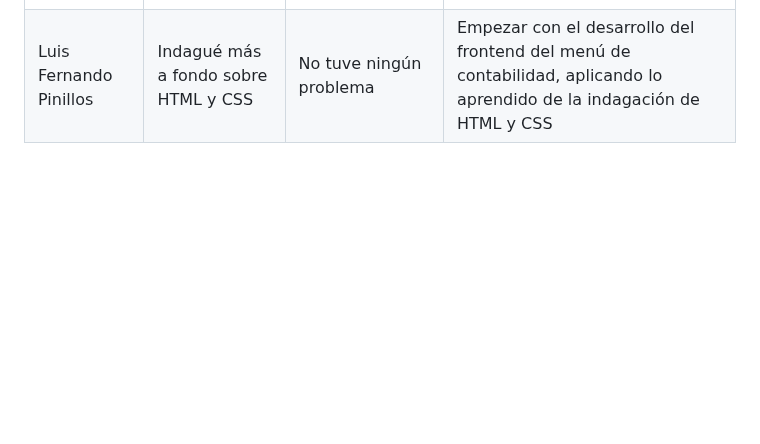
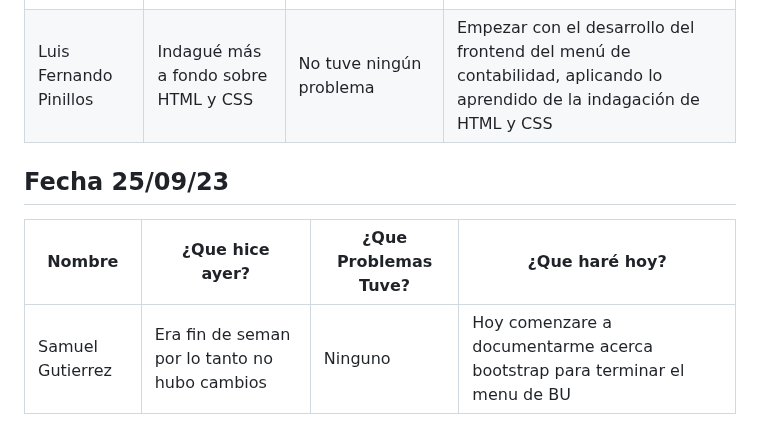
Before and after one commit to SamuelGutierrez24/Proyecto_Integrador1-StudentsManagement, a Markdown page: MarkdownDaily.md, the part around the change. GitHub-like rendering; blank space fills up the shorter version.

Commit message:
Docs: daily (25/09/2023)-Samuel Gutierrez

```diff
--- a/MarkdownDaily.md
+++ b/MarkdownDaily.md
@@ -52,3 +52,7 @@
 |---|---|---|---|
 |Daniel Escobar|Intentar arreglar el css de la página login|No entendía lo que estaba haciendo|Terminar el css y html de la página login|
 |Luis Fernando Pinillos|Indagué más a fondo sobre HTML y CSS|No tuve ningún problema|Empezar con el desarrollo del frontend del menú de contabilidad, aplicando lo aprendido de la indagación de HTML y CSS|
+## Fecha 25/09/23
+|Nombre|¿Que hice ayer?|¿Que Problemas Tuve?|¿Que haré hoy?|
+|---|---|---|---|
+|Samuel Gutierrez |Era fin de seman por lo tanto no hubo cambios | Ninguno | Hoy comenzare a documentarme acerca bootstrap para terminar el menu de BU|
```
